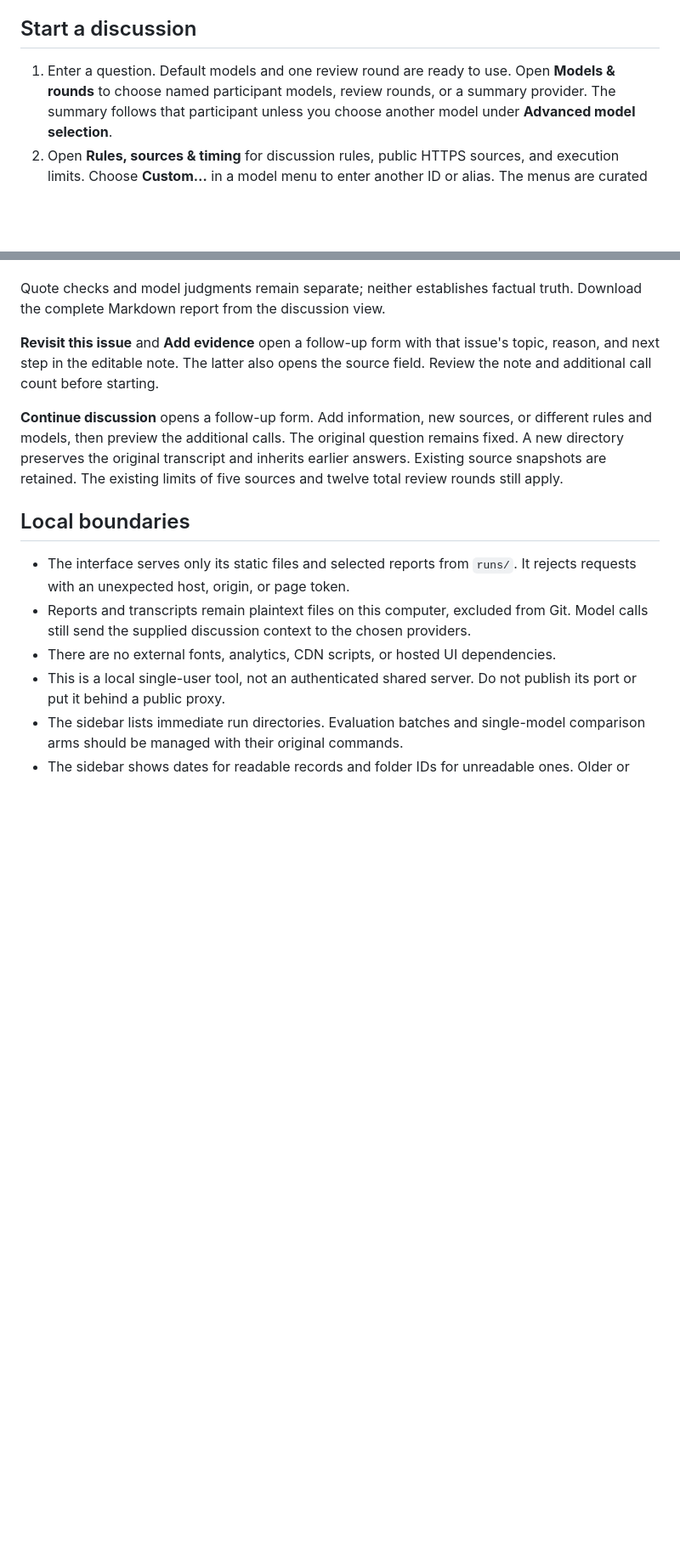
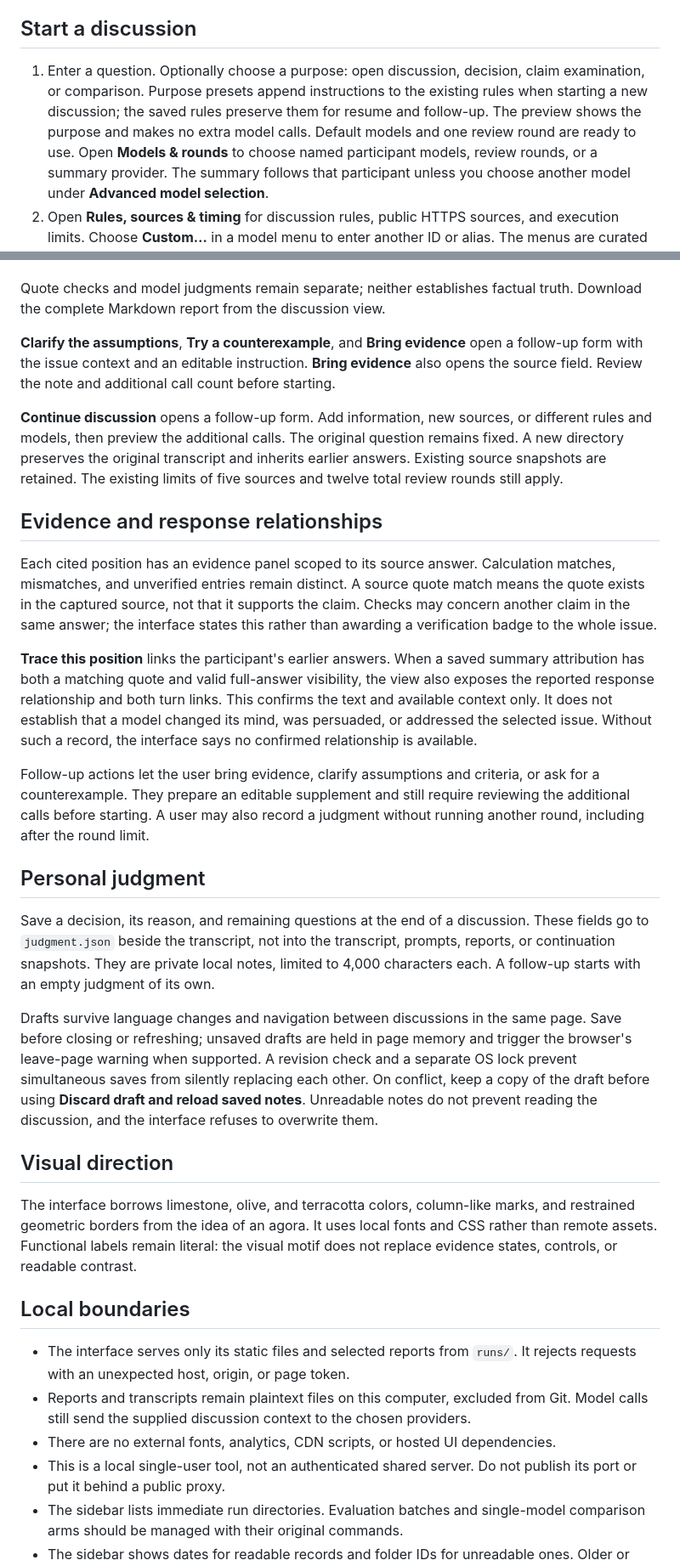
Before and after one commit to softyware21/Agora, a Markdown page: docs/INTERFACE.md, 2 parts joined by grey strips. Shown at 85% size. Drawn GitHub-style; blank space fills up the shorter version.

Commit message:
docs: explain evidence scope and private judgment notes
Closes #9.

```diff
--- a/docs/INTERFACE.md
+++ b/docs/INTERFACE.md
@@ -18,7 +18,11 @@ in those instructions uses port 8765; use the printed address for other ports.
 
 ## Start a discussion
 
-1. Enter a question. Default models and one review round are ready to use.
+1. Enter a question. Optionally choose a purpose: open discussion, decision, claim
+   examination, or comparison. Purpose presets append instructions to the existing
+   rules when starting a new discussion; the saved rules preserve them for resume
+   and follow-up. The preview shows the purpose and makes no extra model calls.
+   Default models and one review round are ready to use.
    Open **Models & rounds** to choose named participant models, review rounds,
    or a summary provider. The summary follows that participant unless you choose
    another model under **Advanced model selection**.
@@ -94,15 +98,58 @@ shows whether reported issues remain open.
 Quote checks and model judgments remain separate; neither establishes factual
 truth. Download the complete Markdown report from the discussion view.
 
-**Revisit this issue** and **Add evidence** open a follow-up form with that
-issue's topic, reason, and next step in the editable note. The latter also opens
-the source field. Review the note and additional call count before starting.
+**Clarify the assumptions**, **Try a counterexample**, and **Bring evidence**
+open a follow-up form with the issue context and an editable instruction.
+**Bring evidence** also opens the source field. Review the note and additional
+call count before starting.
 
 **Continue discussion** opens a follow-up form. Add information, new sources, or
 different rules and models, then preview the additional calls. The original
 question remains fixed. A new directory preserves the original transcript and
 inherits earlier answers. Existing source snapshots are retained. The existing
 limits of five sources and twelve total review rounds still apply.
+
+## Evidence and response relationships
+
+Each cited position has an evidence panel scoped to its source answer. Calculation
+matches, mismatches, and unverified entries remain distinct. A source quote match
+means the quote exists in the captured source, not that it supports the claim.
+Checks may concern another claim in the same answer; the interface states this
+rather than awarding a verification badge to the whole issue.
+
+**Trace this position** links the participant's earlier answers. When a saved
+summary attribution has both a matching quote and valid full-answer visibility,
+the view also exposes the reported response relationship and both turn links.
+This confirms the text and available context only. It does not establish that a
+model changed its mind, was persuaded, or addressed the selected issue. Without
+such a record, the interface says no confirmed relationship is available.
+
+Follow-up actions let the user bring evidence, clarify assumptions and criteria,
+or ask for a counterexample. They prepare an editable supplement and still
+require reviewing the additional calls before starting. A user may also record a
+judgment without running another round, including after the round limit.
+
+## Personal judgment
+
+Save a decision, its reason, and remaining questions at the end of a discussion.
+These fields go to `judgment.json` beside the transcript, not into the transcript,
+prompts, reports, or continuation snapshots. They are private local notes, limited
+to 4,000 characters each. A follow-up starts with an empty judgment of its own.
+
+Drafts survive language changes and navigation between discussions in the same
+page. Save before closing or refreshing; unsaved drafts are held in page memory
+and trigger the browser's leave-page warning when supported. A revision check
+and a separate OS lock prevent simultaneous saves from silently replacing each
+other. On conflict, keep a copy of the draft before using **Discard draft and
+reload saved notes**. Unreadable notes do not prevent reading the discussion,
+and the interface refuses to overwrite them.
+
+## Visual direction
+
+The interface borrows limestone, olive, and terracotta colors, column-like marks,
+and restrained geometric borders from the idea of an agora. It uses local fonts
+and CSS rather than remote assets. Functional labels remain literal: the visual
+motif does not replace evidence states, controls, or readable contrast.
 
 ## Local boundaries
 
```
